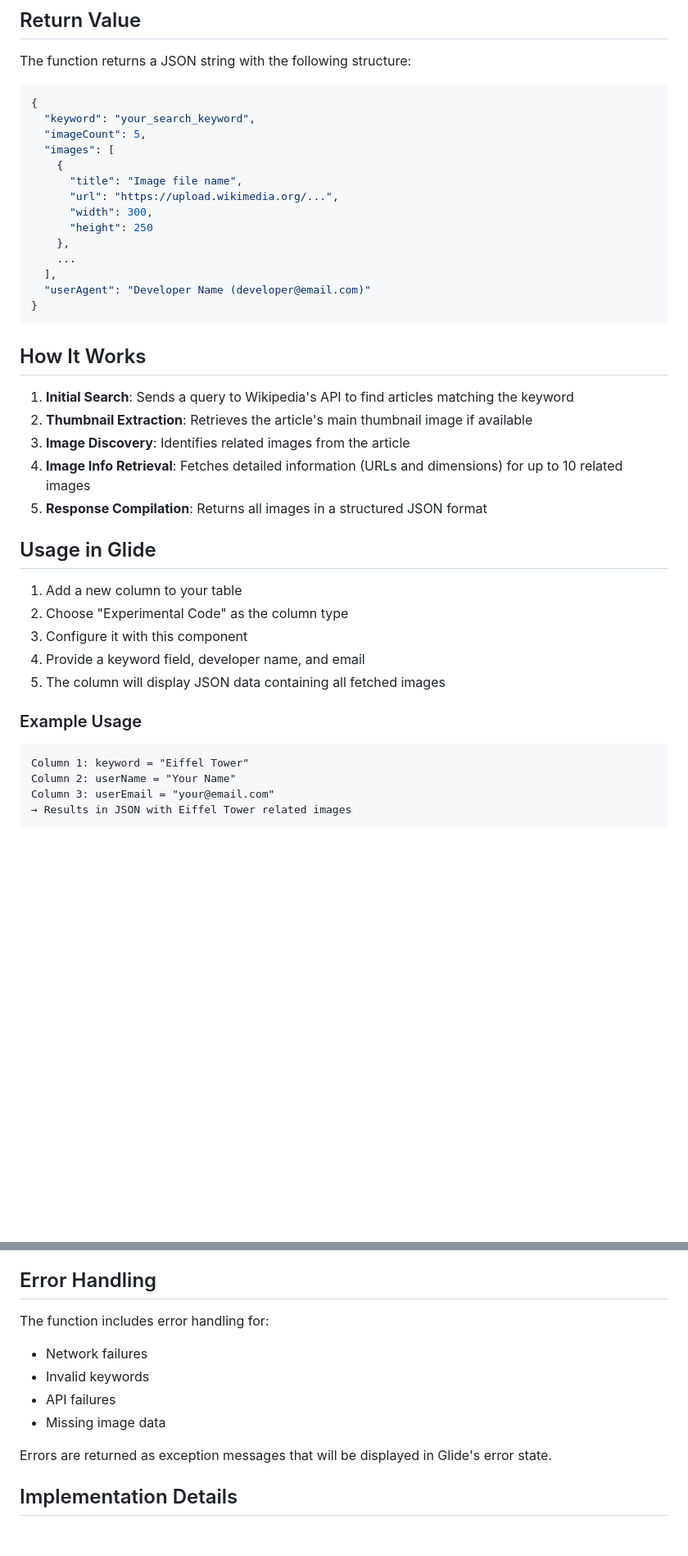
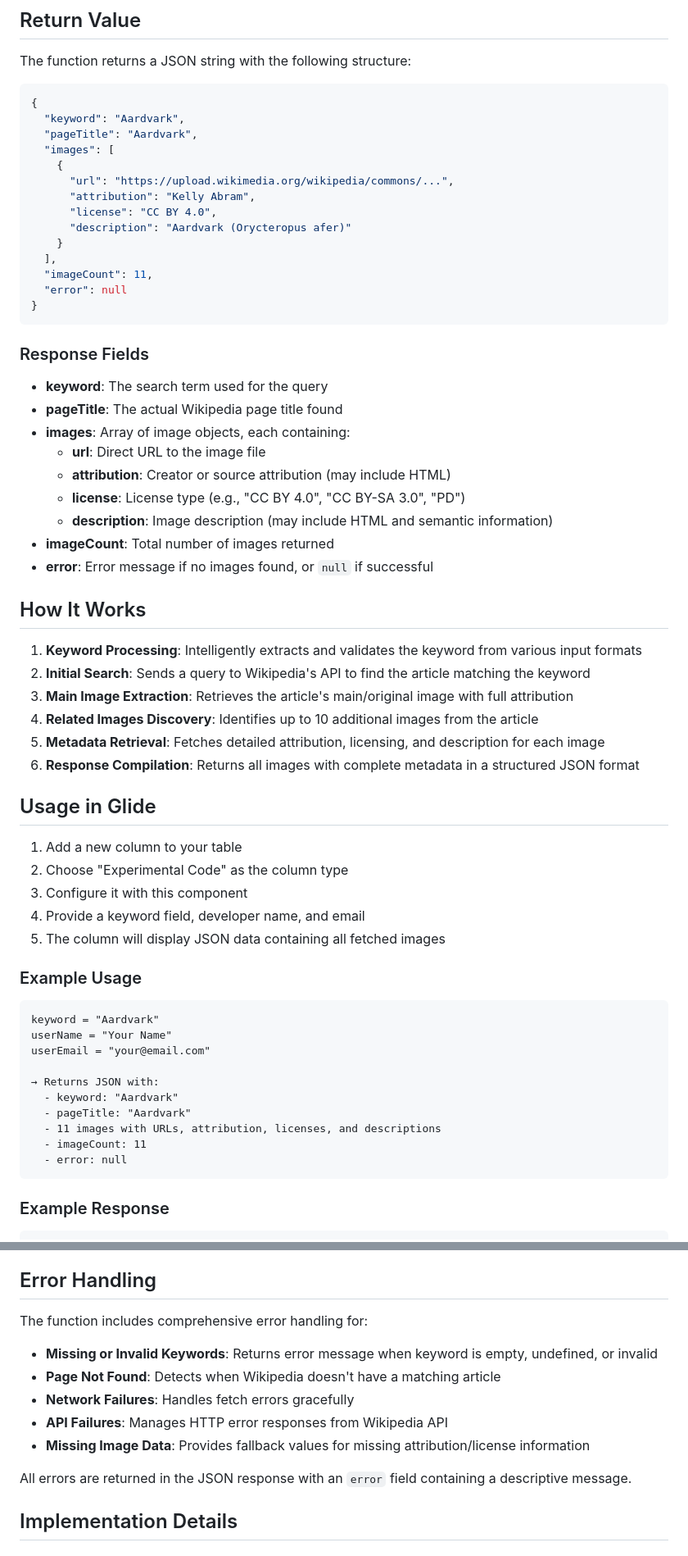
Before and after one commit to Ripesoft/glide-wiki-images-column, a Markdown page: README.md, 2 parts joined by grey strips. Shown at 82% size. Drawn GitHub-style; blank space fills up the shorter version.

Commit message:
Update README to reflect latest code changes and new response structure

````diff
--- a/README.md
+++ b/README.md
@@ -35,28 +37,41 @@ The function returns a JSON string with the following structure:
 
 ```json
 {
-  "keyword": "your_search_keyword",
-  "imageCount": 5,
+  "keyword": "Aardvark",
+  "pageTitle": "Aardvark",
   "images": [
     {
-      "title": "Image file name",
-      "url": "https://upload.wikimedia.org/...",
-      "width": 300,
-      "height": 250
-    },
-    ...
+      "url": "https://upload.wikimedia.org/wikipedia/commons/...",
+      "attribution": "Kelly Abram",
+      "license": "CC BY 4.0",
+      "description": "Aardvark (Orycteropus afer)"
+    }
   ],
-  "userAgent": "Developer Name (developer@email.com)"
+  "imageCount": 11,
+  "error": null
 }
 ```
 
+### Response Fields
+
+- **keyword**: The search term used for the query
+- **pageTitle**: The actual Wikipedia page title found
+- **images**: Array of image objects, each containing:
+  - **url**: Direct URL to the image file
+  - **attribution**: Creator or source attribution (may include HTML)
+  - **license**: License type (e.g., "CC BY 4.0", "CC BY-SA 3.0", "PD")
+  - **description**: Image description (may include HTML and semantic information)
+- **imageCount**: Total number of images returned
+- **error**: Error message if no images found, or `null` if successful
+
 ## How It Works
 
-1. **Initial Search**: Sends a query to Wikipedia's API to find articles matching the keyword
-2. **Thumbnail Extraction**: Retrieves the article's main thumbnail image if available
-3. **Image Discovery**: Identifies related images from the article
-4. **Image Info Retrieval**: Fetches detailed information (URLs and dimensions) for up to 10 related images
-5. **Response Compilation**: Returns all images in a structured JSON format
+1. **Keyword Processing**: Intelligently extracts and validates the keyword from various input formats
+2. **Initial Search**: Sends a query to Wikipedia's API to find the article matching the keyword
+3. **Main Image Extraction**: Retrieves the article's main/original image with full attribution
+4. **Related Images Discovery**: Identifies up to 10 additional images from the article
+5. **Metadata Retrieval**: Fetches detailed attribution, licensing, and description for each image
+6. **Response Compilation**: Returns all images with complete metadata in a structured JSON format
 
 ## Usage in Glide
 
@@ -69,7 +84,17 @@ The function returns a JSON string with the following structure:
 ### Example Usage
 
 ```
-Column 1: keyword = "Eiffel Tower"
-Column 2: userName = "Your Name"
-Column 3: userEmail = "your@email.com"
-→ Results in JSON with Eiffel Tower related images
+keyword = "Aardvark"
+userName = "Your Name"
+userEmail = "your@email.com"
+
+→ Returns JSON with:
+  - keyword: "Aardvark"
+  - pageTitle: "Aardvark"
+  - 11 images with URLs, attribution, licenses, and descriptions
+  - imageCount: 11
+  - error: null
+```
+
+### Example Response
+
@@ -89,13 +135,14 @@ Column 3: userEmail = "your@email.com"
 
 ## Error Handling
 
-The function includes error handling for:
-- Network failures
-- Invalid keywords
-- API failures
-- Missing image data
+The function includes comprehensive error handling for:
+- **Missing or Invalid Keywords**: Returns error message when keyword is empty, undefined, or invalid
+- **Page Not Found**: Detects when Wikipedia doesn't have a matching article
+- **Network Failures**: Handles fetch errors gracefully
+- **API Failures**: Manages HTTP error responses from Wikipedia API
+- **Missing Image Data**: Provides fallback values for missing attribution/license information
 
-Errors are returned as exception messages that will be displayed in Glide's error state.
+All errors are returned in the JSON response with an `error` field containing a descriptive message.
 
 ## Implementation Details
 
````
Also changed, not shown: other parts of README.md (+44 -15 lines).
